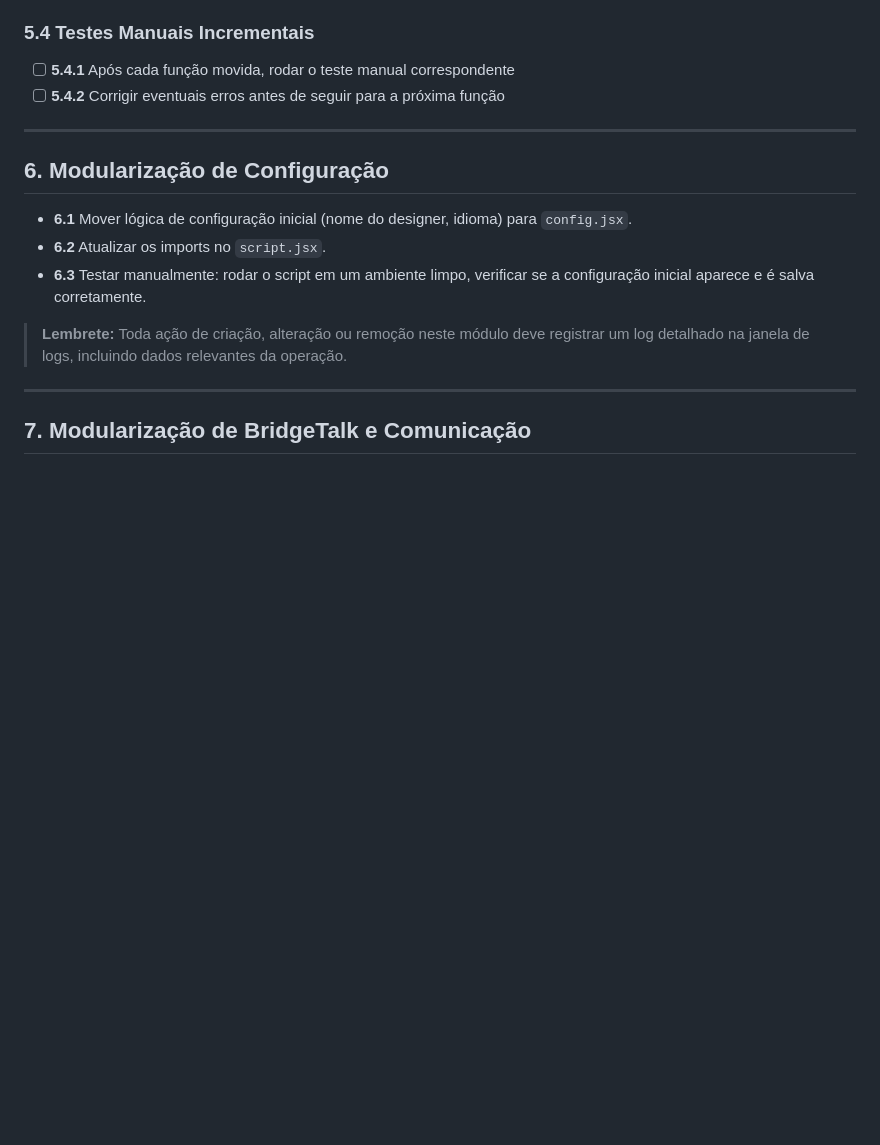
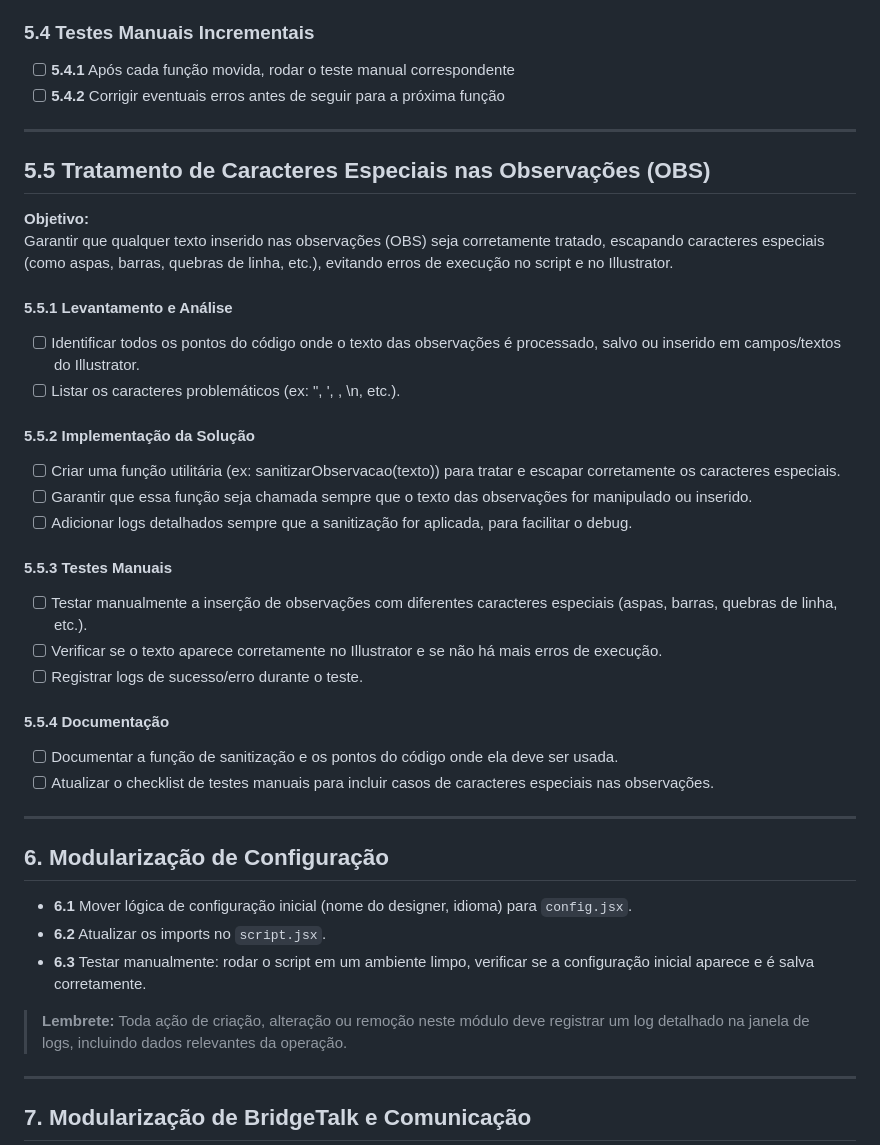
Before and after one commit to andrebids/Scripts, a Markdown page: PLANO_MODULARIZACAO.md, the part around the change. Rendered like a GitHub page; blank space fills up the shorter version.

Commit message:
Adiciona seção sobre tratamento de caracteres especiais nas observações
- Criada nova seção no plano de modularização para garantir o tratamento adequado de caracteres especiais nas observações (OBS).
- Incluídas diretrizes para levantamento, implementação e testes manuais relacionados à sanitização do texto.
- Adicionada a necessidade de documentação da função de sanitização e atualização do checklist de testes manuais.

```diff
--- a/PLANO_MODULARIZACAO.md
+++ b/PLANO_MODULARIZACAO.md
@@ -176,6 +176,31 @@ Sempre que for criada, alterada ou removida qualquer funcionalidade, componente,
 
 ---
 
+## 5.5 Tratamento de Caracteres Especiais nas Observações (OBS)
+
+**Objetivo:**
+Garantir que qualquer texto inserido nas observações (OBS) seja corretamente tratado, escapando caracteres especiais (como aspas, barras, quebras de linha, etc.), evitando erros de execução no script e no Illustrator.
+
+#### 5.5.1 Levantamento e Análise
+- [ ] Identificar todos os pontos do código onde o texto das observações é processado, salvo ou inserido em campos/textos do Illustrator.
+- [ ] Listar os caracteres problemáticos (ex: ", ', \, \n, etc.).
+
+#### 5.5.2 Implementação da Solução
+- [ ] Criar uma função utilitária (ex: sanitizarObservacao(texto)) para tratar e escapar corretamente os caracteres especiais.
+- [ ] Garantir que essa função seja chamada sempre que o texto das observações for manipulado ou inserido.
+- [ ] Adicionar logs detalhados sempre que a sanitização for aplicada, para facilitar o debug.
+
+#### 5.5.3 Testes Manuais
+- [ ] Testar manualmente a inserção de observações com diferentes caracteres especiais (aspas, barras, quebras de linha, etc.).
+- [ ] Verificar se o texto aparece corretamente no Illustrator e se não há mais erros de execução.
+- [ ] Registrar logs de sucesso/erro durante o teste.
+
+#### 5.5.4 Documentação
+- [ ] Documentar a função de sanitização e os pontos do código onde ela deve ser usada.
+- [ ] Atualizar o checklist de testes manuais para incluir casos de caracteres especiais nas observações.
+
+---
+
 ## 6. Modularização de Configuração
 - **6.1** Mover lógica de configuração inicial (nome do designer, idioma) para `config.jsx`.
 - **6.2** Atualizar os imports no `script.jsx`.
```
